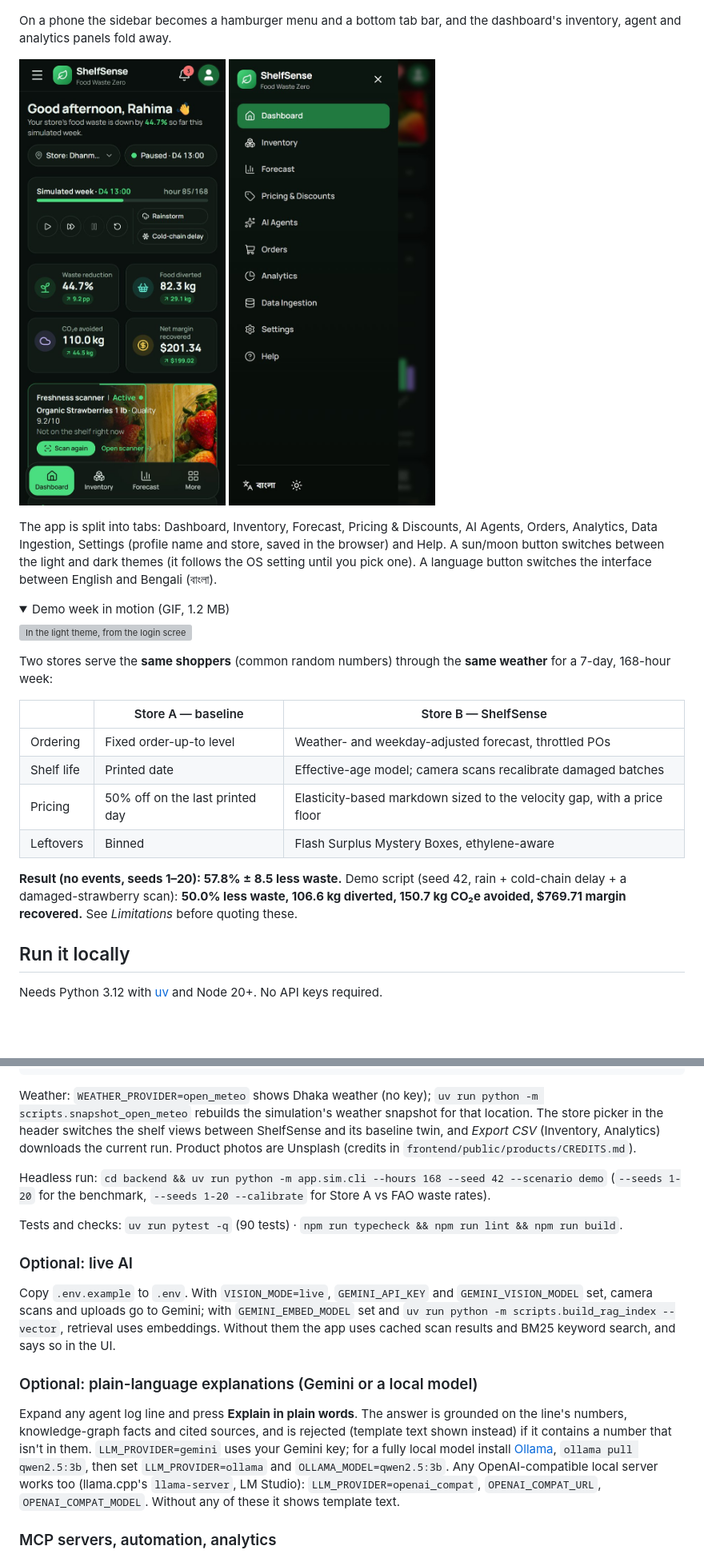
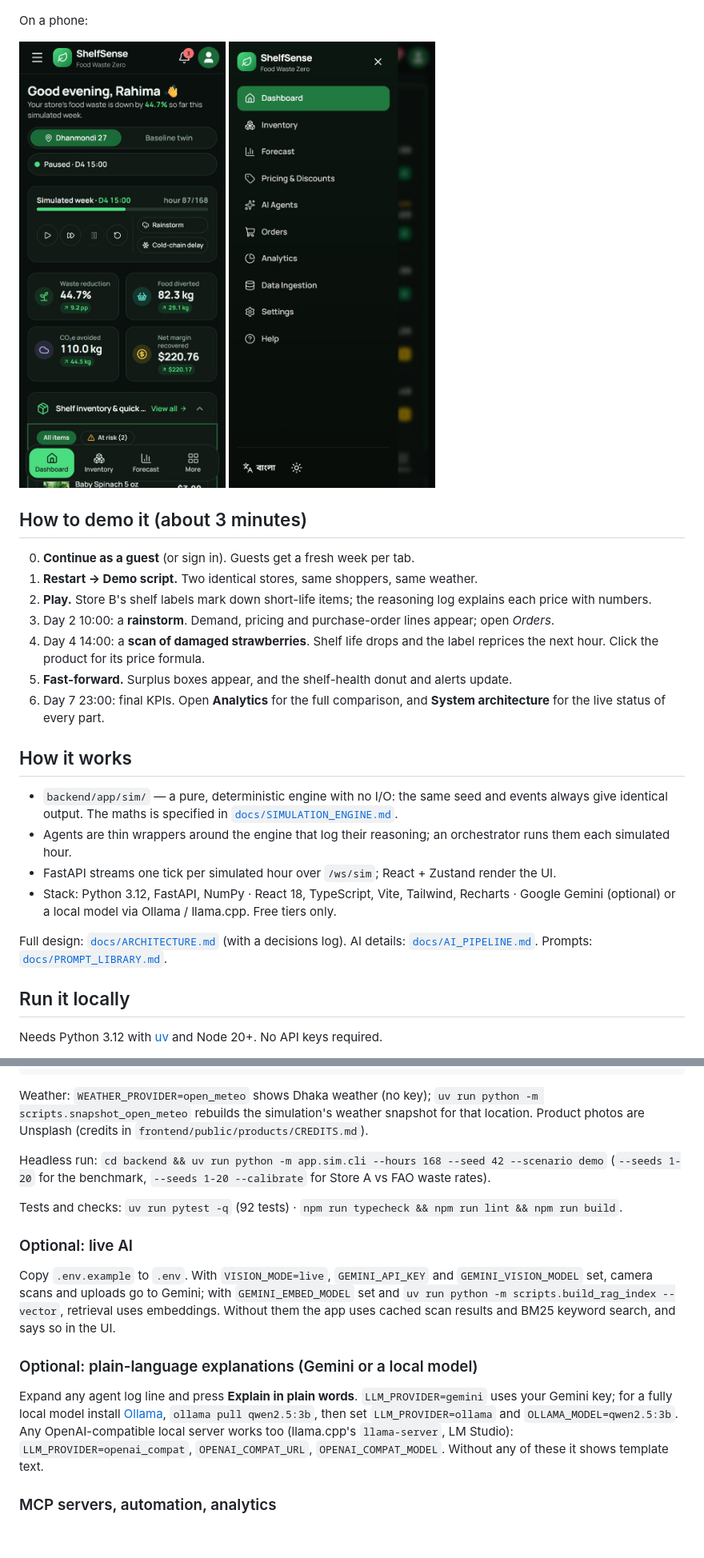
Before and after one commit to jasondhaki/shelfsense, a Markdown page: README.md, 2 parts joined by grey strips. Shown at 80% size. GitHub-like rendering; pictures changed too: docs/phone-menu.jpg, docs/phone.jpg; folded sections open; blank space fills up the shorter version; grey boxes are pictures that could not be loaded.

````diff
--- a/README.md
+++ b/README.md
@@ -19,5 +117,5 @@ Sign in, create an account (confirmed with a 6-digit code by email), or continue
 
 <img src="docs/signin.jpg" alt="Sign-in screen in the dark theme: create an account or continue as a guest" width="420"> <img src="docs/signin-bn.jpg" alt="The same sign-in screen in Bengali" width="420">
 
-On a phone the sidebar becomes a hamburger menu and a bottom tab bar, and the dashboard's inventory, agent and analytics panels fold away.
+On a phone:
 
@@ -25,28 +123,30 @@ On a phone the sidebar becomes a hamburger menu and a bottom tab bar, and the da
 
-The app is split into tabs: Dashboard, Inventory, Forecast, Pricing & Discounts, AI Agents, Orders,
-Analytics, Data Ingestion, Settings (profile name and store, saved in the browser) and Help. A sun/moon button switches
-between the light and dark themes (it follows the OS setting until you pick one). A language button switches the interface
-between English and Bengali (বাংলা).
+## How to demo it (about 3 minutes)
 
-<details><summary>Demo week in motion (GIF, 1.2 MB)</summary>
+0. **Continue as a guest** (or sign in). Guests get a fresh week per tab.
+1. **Restart → Demo script.** Two identical stores, same shoppers, same weather.
+2. **Play.** Store B's shelf labels mark down short-life items; the reasoning log explains each
+   price with numbers.
+3. Day 2 10:00: a **rainstorm**. Demand, pricing and purchase-order lines appear; open *Orders*.
+4. Day 4 14:00: a **scan of damaged strawberries**. Shelf life drops and the label reprices the
+   next hour. Click the product for its price formula.
+5. **Fast-forward.** Surplus boxes appear, and the shelf-health donut and alerts update.
+6. Day 7 23:00: final KPIs. Open **Analytics** for the full comparison, and **System
+   architecture** for the live status of every part.
 
-![In the light theme, from the login screen to a guest dashboard; the demo-script week fast-forwards through a rainstorm and a cold-chain delay and a strawberry price formula opens, then the page switches to the dark theme and to Bengali for the rest of the week and Analytics at 50% less waste](docs/demo.gif)
+## How it works
 
-</details>
+- `backend/app/sim/` — a pure, deterministic engine with no I/O: the same seed and events always
+  give identical output. The maths is specified in
+  [`docs/SIMULATION_ENGINE.md`](docs/SIMULATION_ENGINE.md).
+- Agents are thin wrappers around the engine that log their reasoning; an orchestrator runs them
+  each simulated hour.
+- FastAPI streams one tick per simulated hour over `/ws/sim`; React + Zustand render the UI.
+- Stack: Python 3.12, FastAPI, NumPy · React 18, TypeScript, Vite, Tailwind, Recharts · Google
+  Gemini (optional) or a local model via Ollama / llama.cpp. Free tiers only.
 
-Two stores serve the **same shoppers** (common random numbers) through the **same weather** for a
-7-day, 168-hour week:
-
-| | Store A — baseline | Store B — ShelfSense |
-|---|---|---|
-| Ordering | Fixed order-up-to level | Weather- and weekday-adjusted forecast, throttled POs |
-| Shelf life | Printed date | Effective-age model; camera scans recalibrate damaged batches |
-| Pricing | 50% off on the last printed day | Elasticity-based markdown sized to the velocity gap, with a price floor |
-| Leftovers | Binned | Flash Surplus Mystery Boxes, ethylene-aware |
-
-**Result (no events, seeds 1–20): 57.8% ± 8.5 less waste.** Demo script (seed 42, rain + cold-chain
-delay + a damaged-strawberry scan): **50.0% less waste, 106.6 kg diverted, 150.7 kg CO₂e avoided,
-$769.71 margin recovered.** See *Limitations* before quoting these.
+Full design: [`docs/ARCHITECTURE.md`](docs/ARCHITECTURE.md) (with a decisions log). AI details:
+[`docs/AI_PIPELINE.md`](docs/AI_PIPELINE.md). Prompts: [`docs/PROMPT_LIBRARY.md`](docs/PROMPT_LIBRARY.md).
 
 ## Run it locally
 
@@ -65,14 +165,13 @@ npm run dev
 ```
 
 Weather: `WEATHER_PROVIDER=open_meteo` shows Dhaka weather (no key); `uv run python -m scripts.snapshot_open_meteo`
-rebuilds the simulation's weather snapshot for that location. The store picker in the header switches
-the shelf views between ShelfSense and its baseline twin, and *Export CSV* (Inventory, Analytics)
-downloads the current run. Product photos are Unsplash (credits in `frontend/public/products/CREDITS.md`).
+rebuilds the simulation's weather snapshot for that location. Product photos are Unsplash
+(credits in `frontend/public/products/CREDITS.md`).
 
 Headless run: `cd backend && uv run python -m app.sim.cli --hours 168 --seed 42 --scenario demo`
 (`--seeds 1-20` for the benchmark, `--seeds 1-20 --calibrate` for Store A vs FAO waste rates).
 
-Tests and checks: `uv run pytest -q` (90 tests) · `npm run typecheck && npm run lint && npm run build`.
+Tests and checks: `uv run pytest -q` (92 tests) · `npm run typecheck && npm run lint && npm run build`.
 
 ### Optional: live AI
 
@@ -83,13 +182,11 @@ app uses cached scan results and BM25 keyword search, and says so in the UI.
 
 ### Optional: plain-language explanations (Gemini or a local model)
 
-Expand any agent log line and press **Explain in plain words**. The answer is grounded on the
-line's numbers, knowledge-graph facts and cited sources, and is rejected (template text shown
-instead) if it contains a number that isn't in them. `LLM_PROVIDER=gemini` uses your Gemini key;
-for a fully local model install [Ollama](https://ollama.com), `ollama pull qwen2.5:3b`, then set
-`LLM_PROVIDER=ollama` and `OLLAMA_MODEL=qwen2.5:3b`. Any OpenAI-compatible local server works too
-(llama.cpp's `llama-server`, LM Studio): `LLM_PROVIDER=openai_compat`, `OPENAI_COMPAT_URL`,
-`OPENAI_COMPAT_MODEL`. Without any of these it shows template text.
+Expand any agent log line and press **Explain in plain words**. `LLM_PROVIDER=gemini` uses your
+Gemini key; for a fully local model install [Ollama](https://ollama.com), `ollama pull qwen2.5:3b`,
+then set `LLM_PROVIDER=ollama` and `OLLAMA_MODEL=qwen2.5:3b`. Any OpenAI-compatible local server
+works too (llama.cpp's `llama-server`, LM Studio): `LLM_PROVIDER=openai_compat`,
+`OPENAI_COMPAT_URL`, `OPENAI_COMPAT_MODEL`. Without any of these it shows template text.
 
 ### MCP servers, automation, analytics
 
````
Also changed, not shown: other parts of README.md (+106 -37 lines), docs/screenshot-bn.jpg, docs/screenshot.jpg, 1 other file.
